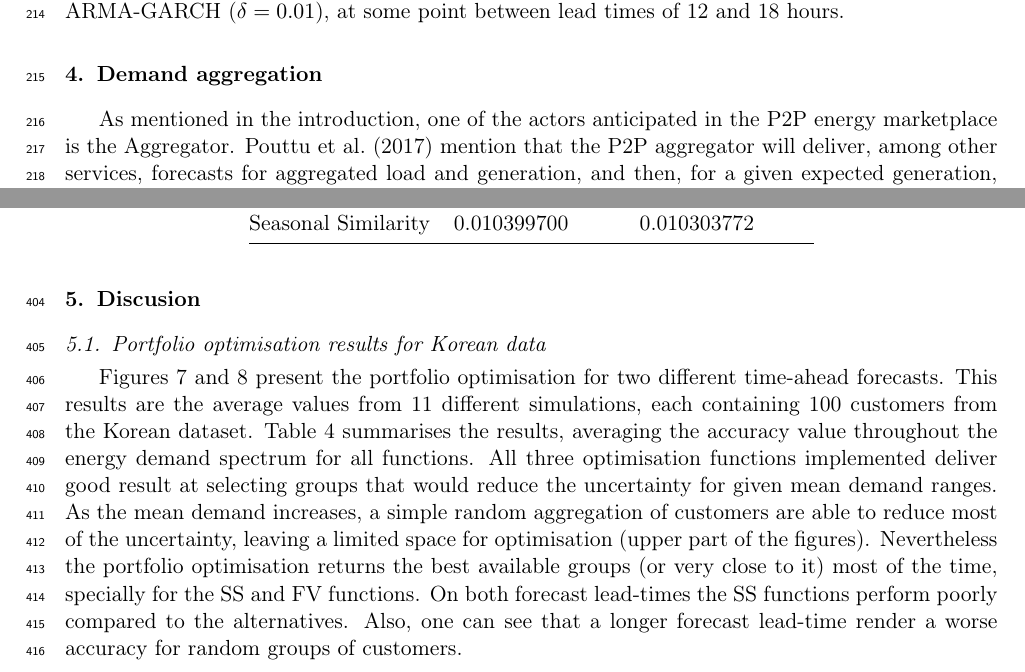
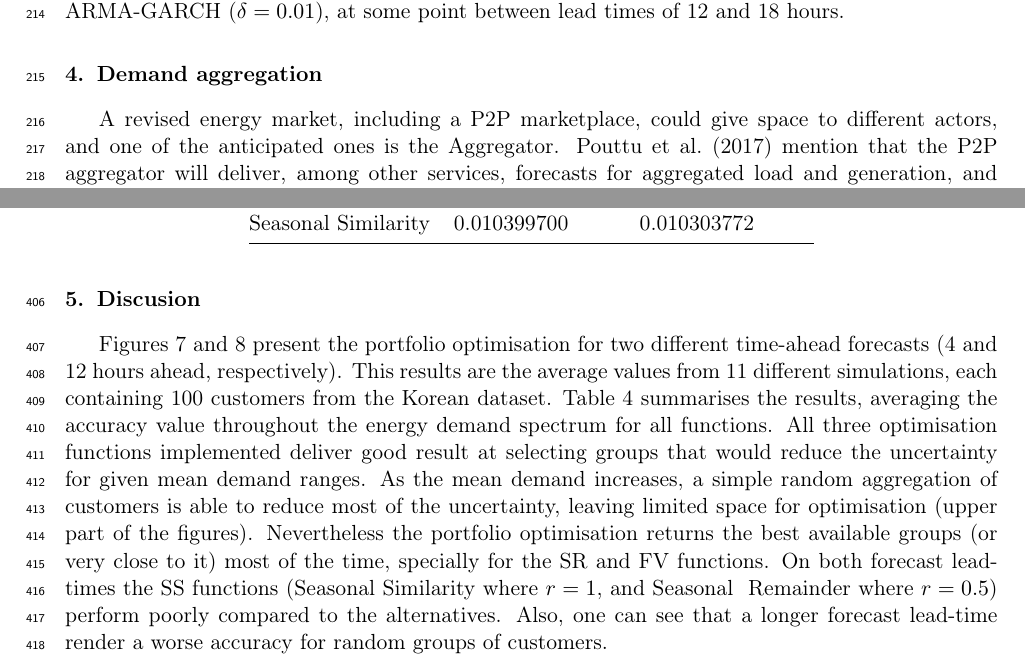
Before and after one commit to efsalvarenga/smuf_paper, a LaTeX paper (smuf_ovlf.tex): two parts of pages 8 and 15 of 22, joined at a grey line, cut so that both start at the same text. Compiled offline with pdfLaTeX.

Commit message:
discussion

```diff
--- a/smuf_ovlf.tex
+++ b/smuf_ovlf.tex
@@ -445,7 +445,7 @@ This model starts to underperform, compared to ARMA-GARCH ($\delta = 0.01$), at
 \section{Demand aggregation}
 \label{sec:load_aggr}
 %===========================================
-As mentioned in the introduction, one of the actors anticipated in the P2P energy marketplace is the Aggregator. \citet{pouttu2017p2p} mention that the P2P aggregator will deliver, among other services, forecasts for aggregated load and generation, and then, for a given expected generation, optimally procure aggregation of demand by combining multiple customer loads, closely matching generation. The goal of our experiment is to propose a method for this. In the composition of the group, the size of customers could vary from one to hundreds customers.
+A revised energy market, including a P2P marketplace, could give space to different actors, and one of the anticipated ones is the Aggregator. \citet{pouttu2017p2p} mention that the P2P aggregator will deliver, among other services, forecasts for aggregated load and generation, and then, for a given expected generation, optimally procure aggregation of demand by combining multiple customer loads, closely matching generation. The goal of our experiment is to propose a method for this. In the composition of the group, the size of customers could vary from one to hundreds customers.
 
 In order to understand the relationship between demand aggregation and forecast uncertainty, we created several groups containing a random selection of households, within a population of 200 households.
 Figure \ref{fig:4weeksaggr} exemplifies how aggregating the demand of several customer reduces the demand volatility (four week period in February 2012)
@@ -719,17 +720,12 @@ This number of divisions was selected as they enabled the construction of a piec
 \section{Discusion}
 \label{sec:discussion}
 %===========================================
-
-%-------------------------------------------
-\subsection{Portfolio optimisation results for Korean data}
-\label{ss:portoptKO}
-%-------------------------------------------
-Figures \ref{fig:optKO_04h} and \ref{fig:optKO_12h} present the portfolio optimisation for two different time-ahead forecasts. This results are the average values from 11 different simulations, each containing 100 customers from the Korean dataset.
+Figures \ref{fig:optKO_04h} and \ref{fig:optKO_12h} present the portfolio optimisation for two different time-ahead forecasts (4 and 12 hours ahead, respectively). This results are the average values from 11 different simulations, each containing 100 customers from the Korean dataset.
 Table \ref{tb_optKO} summarises the results, averaging the accuracy value throughout the energy demand spectrum for all functions.
 All three optimisation functions implemented deliver good result at selecting groups that would reduce the uncertainty for given mean demand ranges.
-As the mean demand increases, a simple random aggregation of customers are able to reduce most of the uncertainty, leaving a limited space for optimisation (upper part of the figures).
-Nevertheless the portfolio optimisation returns the best available groups (or very close to it) most of the time, specially for the SS and FV functions.
-On both forecast lead-times the SS functions perform poorly compared to the alternatives.
+As the mean demand increases, a simple random aggregation of customers is able to reduce most of the uncertainty, leaving limited space for optimisation (upper part of the figures).
+Nevertheless the portfolio optimisation returns the best available groups (or very close to it) most of the time, specially for the SR and FV functions.
+On both forecast lead-times the SS functions (Seasonal Similarity where $r = 1$, and Seasonal & Remainder where $r=0.5$) perform poorly compared to the alternatives.
 Also, one can see that a longer forecast lead-time render a worse accuracy for random groups of customers.
 
 \begin{figure}
```
Also changed, not shown: smuf_ovlf.tex (13 more changed lines).
